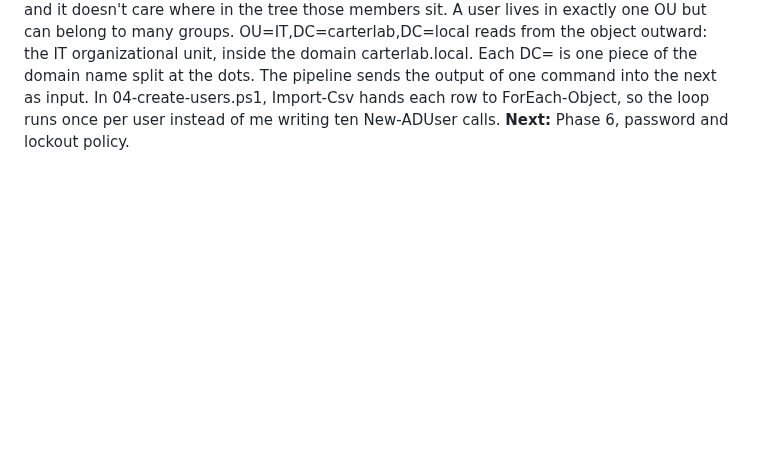
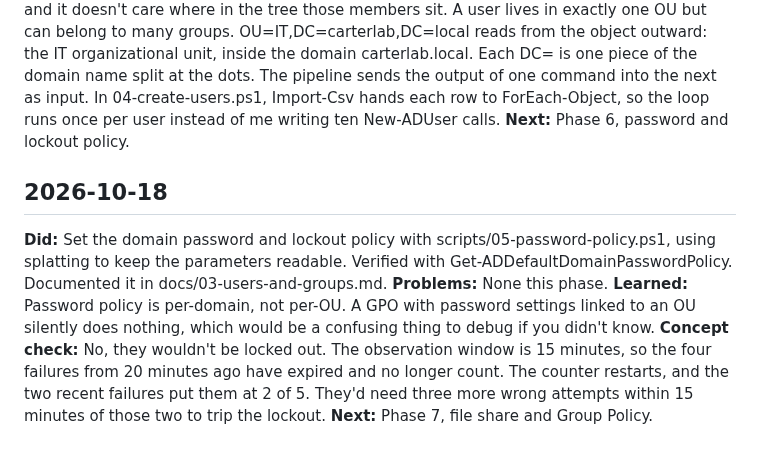
Before and after one commit to carterlafosse/ad-homelab, a Markdown page: docs/build-log.md, the part around the change. Rendered like a GitHub page; blank space fills up the shorter version.

```diff
--- a/docs/build-log.md
+++ b/docs/build-log.md
@@ -47,3 +47,10 @@ An OU is a container that organizes objects and is where Group Policy attaches,
 OU=IT,DC=carterlab,DC=local reads from the object outward: the IT organizational unit, inside the domain carterlab.local. Each DC= is one piece of the domain name split at the dots.
 The pipeline sends the output of one command into the next as input. In 04-create-users.ps1, Import-Csv hands each row to ForEach-Object, so the loop runs once per user instead of me writing ten New-ADUser calls.
 **Next:** Phase 6, password and lockout policy.
+
+## 2026-10-18
+**Did:** Set the domain password and lockout policy with scripts/05-password-policy.ps1, using splatting to keep the parameters readable. Verified with Get-ADDefaultDomainPasswordPolicy. Documented it in docs/03-users-and-groups.md.
+**Problems:** None this phase.
+**Learned:** Password policy is per-domain, not per-OU. A GPO with password settings linked to an OU silently does nothing, which would be a confusing thing to debug if you didn't know.
+**Concept check:** No, they wouldn't be locked out. The observation window is 15 minutes, so the four failures from 20 minutes ago have expired and no longer count. The counter restarts, and the two recent failures put them at 2 of 5. They'd need three more wrong attempts within 15 minutes of those two to trip the lockout.
+**Next:** Phase 7, file share and Group Policy.
```
Also changed, not shown: docs/03-users-and-groups.md (+60 -8 lines), docs/screenshots/06-password-policy.png (added), docs/screenshots/06-policy-enforced.png (added), 1 other file.
